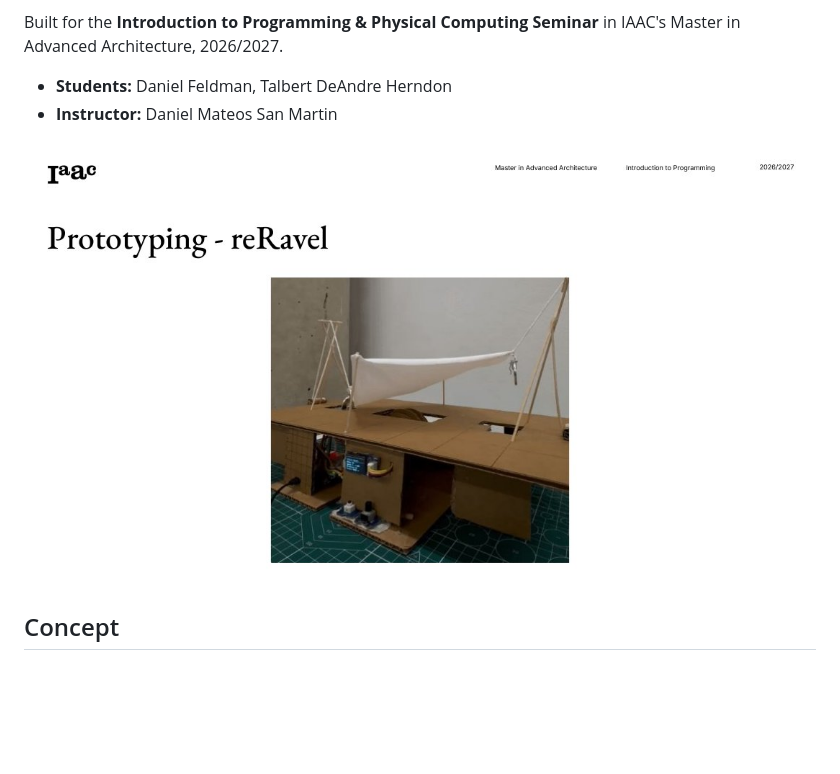
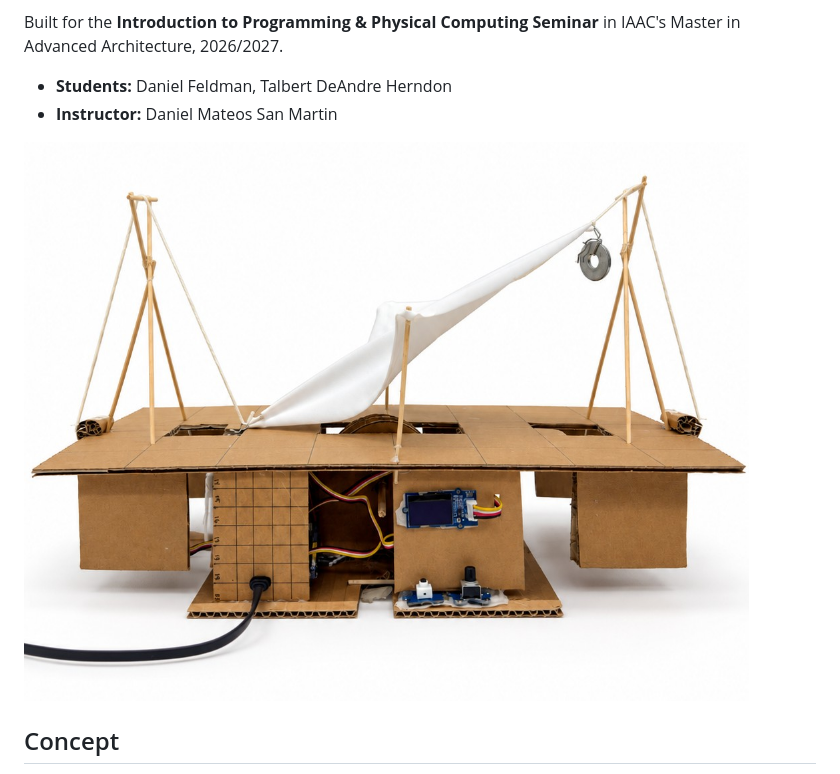
Before and after one commit to talbertherndon/adaptive-tensile, a Markdown page: README.md, the part around the change. GitHub-like rendering; pictures changed too: images/reravel-hero.jpg (added), images/reravel-prototype.jpg (deleted); blank space fills up the shorter version.

Commit message:
Use clean prototype photo from slides as README header

```diff
--- a/README.md
+++ b/README.md
@@ -7,7 +7,7 @@ Built for the **Introduction to Programming & Physical Computing Seminar** in IA
 - **Students:** Daniel Feldman, Talbert DeAndre Herndon
 - **Instructor:** Daniel Mateos San Martin
 
-![reRavel prototype](images/reravel-prototype.jpg)
+![reRavel prototype](images/reravel-hero.jpg)
 
 ## Concept
 
```
